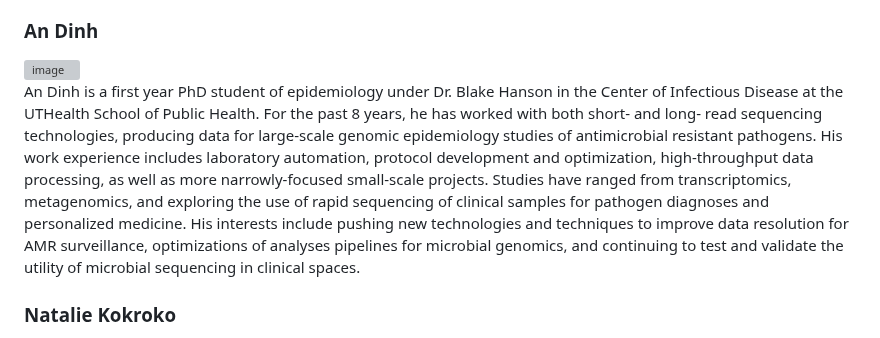
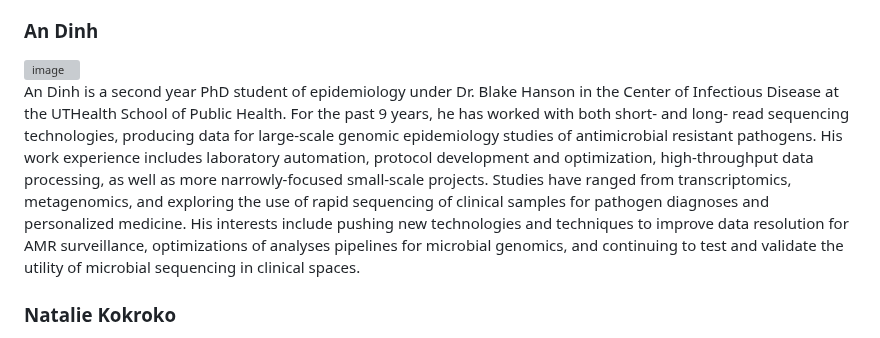
Before and after one commit to treangenlab/radmicrobes, a Markdown page: README.md, the part around one of its changes. Drawn GitHub-style; grey boxes are pictures that could not be loaded.

```diff
--- a/README.md
+++ b/README.md
@@ -38,7 +38,7 @@ William Shropshire is a second year T32 Postdoctoral Fellow funded through the G
 
 <img width="200" alt="image" src="https://github.com/treangenlab/radmicrobes/assets/153662215/e8e5f279-6442-4dc5-939a-9a407a6ec0fa">
 
-An Dinh is a first year PhD student of epidemiology under Dr. Blake Hanson in the Center of Infectious Disease at the UTHealth School of Public Health.  For the past 8 years, he has worked with both short- and long- read sequencing technologies, producing data for large-scale genomic epidemiology studies of antimicrobial resistant pathogens.  His work experience includes laboratory automation, protocol development and optimization, high-throughput data processing, as well as more narrowly-focused small-scale projects. Studies have ranged from transcriptomics, metagenomics, and exploring the use of rapid sequencing of clinical samples for pathogen diagnoses and personalized medicine.  His interests include pushing new technologies and techniques to improve data resolution for AMR surveillance, optimizations of analyses pipelines for microbial genomics, and continuing to test and validate the utility of microbial sequencing in clinical spaces.
+An Dinh is a second year PhD student of epidemiology under Dr. Blake Hanson in the Center of Infectious Disease at the UTHealth School of Public Health.  For the past 9 years, he has worked with both short- and long- read sequencing technologies, producing data for large-scale genomic epidemiology studies of antimicrobial resistant pathogens.  His work experience includes laboratory automation, protocol development and optimization, high-throughput data processing, as well as more narrowly-focused small-scale projects. Studies have ranged from transcriptomics, metagenomics, and exploring the use of rapid sequencing of clinical samples for pathogen diagnoses and personalized medicine.  His interests include pushing new technologies and techniques to improve data resolution for AMR surveillance, optimizations of analyses pipelines for microbial genomics, and continuing to test and validate the utility of microbial sequencing in clinical spaces.
 
 ### Natalie Kokroko
 
```
Also changed, not shown: other parts of README.md (+1 -1 lines).
